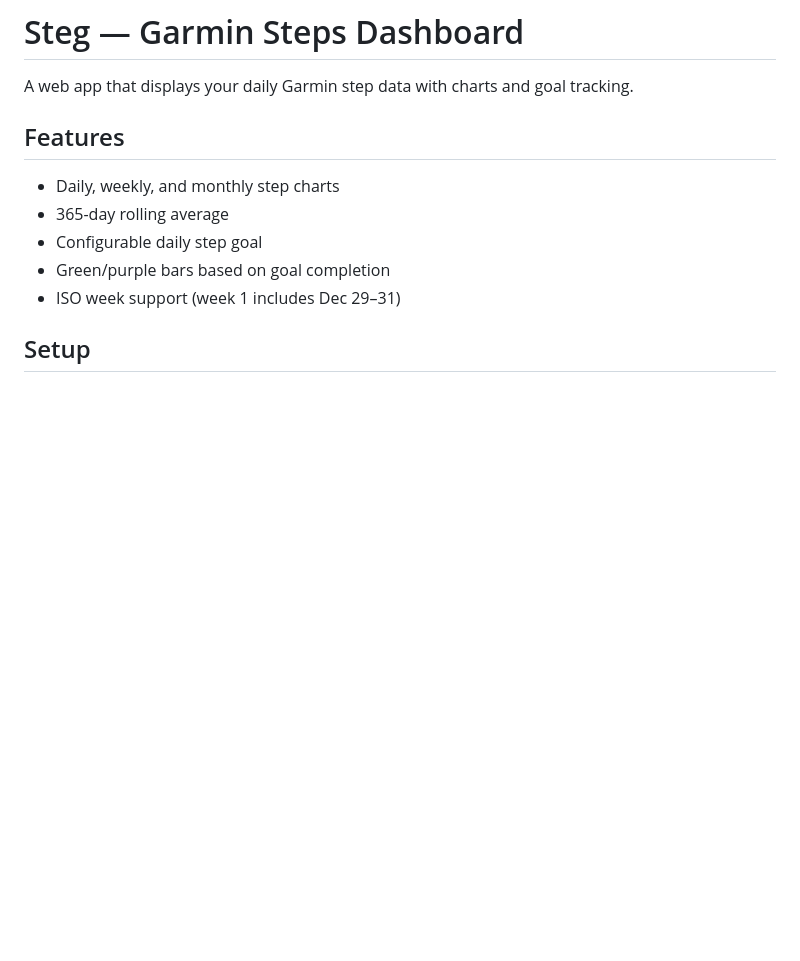
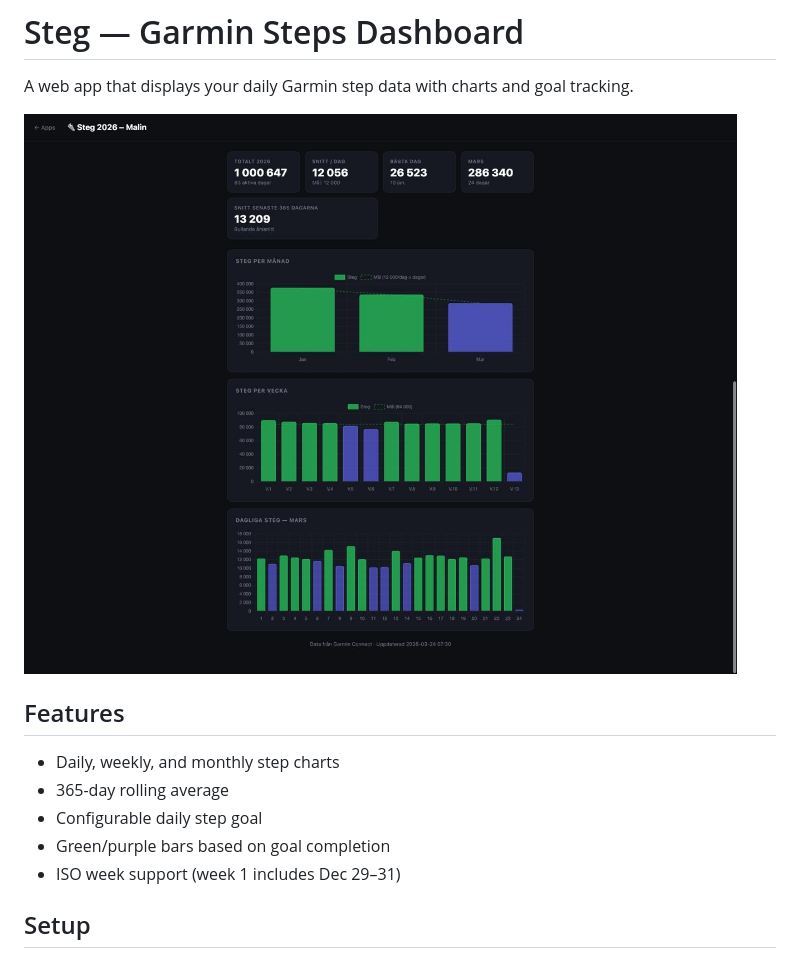
Before and after one commit to windyjonas/steg, a Markdown page: README.md, the part around the change. GitHub-like rendering; pictures changed too: docs/screenshot.jpg (added); blank space fills up the shorter version.

Commit message:
Add screenshot to README

```diff
--- a/README.md
+++ b/README.md
@@ -1,6 +1,8 @@
 # Steg — Garmin Steps Dashboard
 
 A web app that displays your daily Garmin step data with charts and goal tracking.
+
+![Screenshot of the Steg dashboard](docs/screenshot.jpg)
 
 ## Features
 
```
